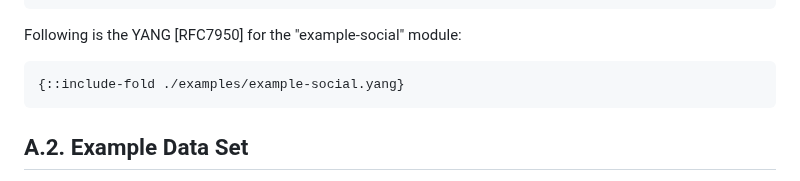
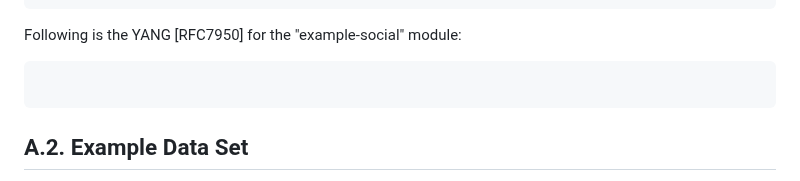
Before and after one commit to billwuqin/list-pagination-markdown, a Markdown page: draft-ietf-netconf-list-pagination.md, the part around the change. Rendered like a GitHub page.

```diff
--- a/draft-ietf-netconf-list-pagination.md
+++ b/draft-ietf-netconf-list-pagination.md
@@ -733,7 +733,7 @@ module: example-social
 Following is the YANG [RFC7950] for the "example-social" module:
 
 ~~~~
-{::include-fold ./examples/example-social.yang}
+
 ~~~~
 
 ## A.2. Example Data Set
```
